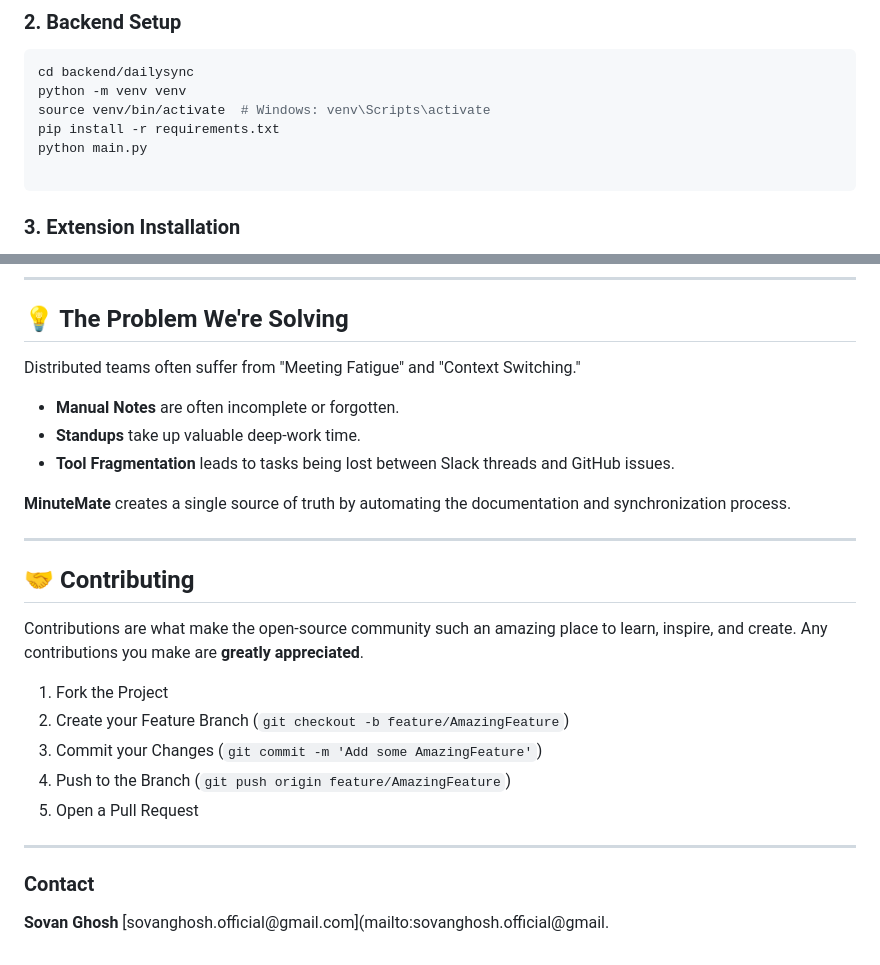
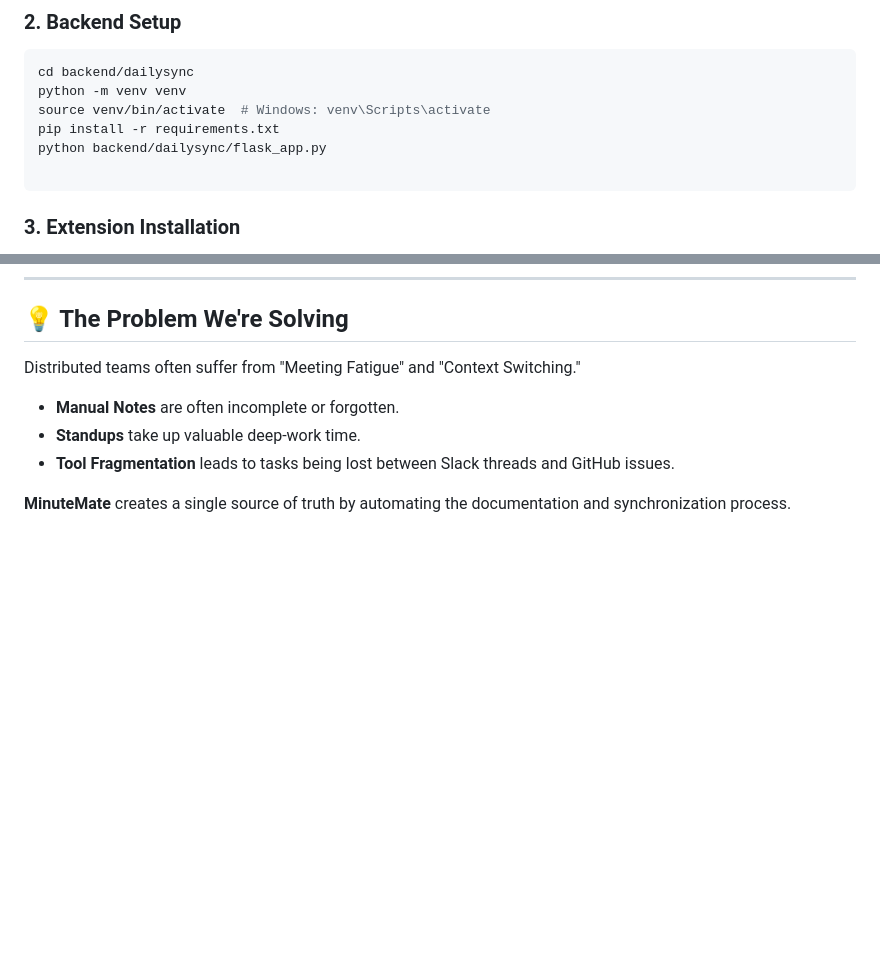
Before and after one commit to sovanghoshh/MinuteMate.AI, a Markdown page: README.md, 2 parts joined by grey strips. GitHub-like rendering; blank space fills up the shorter version.

Commit message:
Revise README.md for clarity and updates

````diff
--- a/README.md
+++ b/README.md
@@ -60,7 +60,7 @@ cd backend/dailysync
 python -m venv venv
 source venv/bin/activate  # Windows: venv\Scripts\activate
 pip install -r requirements.txt
-python main.py
+python backend/dailysync/flask_app.py
 
 ```
 
@@ -81,21 +81,3 @@ Distributed teams often suffer from "Meeting Fatigue" and "Context Switching."
 * **Tool Fragmentation** leads to tasks being lost between Slack threads and GitHub issues.
 
 **MinuteMate** creates a single source of truth by automating the documentation and synchronization process.
-
----
-
-## 🤝 Contributing
-
-Contributions are what make the open-source community such an amazing place to learn, inspire, and create. Any contributions you make are **greatly appreciated**.
-
-1. Fork the Project
-2. Create your Feature Branch (`git checkout -b feature/AmazingFeature`)
-3. Commit your Changes (`git commit -m 'Add some AmazingFeature'`)
-4. Push to the Branch (`git push origin feature/AmazingFeature`)
-5. Open a Pull Request
-
----
-
-### Contact
-
-**Sovan Ghosh** [sovanghosh.official@gmail.com](mailto:sovanghosh.official@gmail.
````
